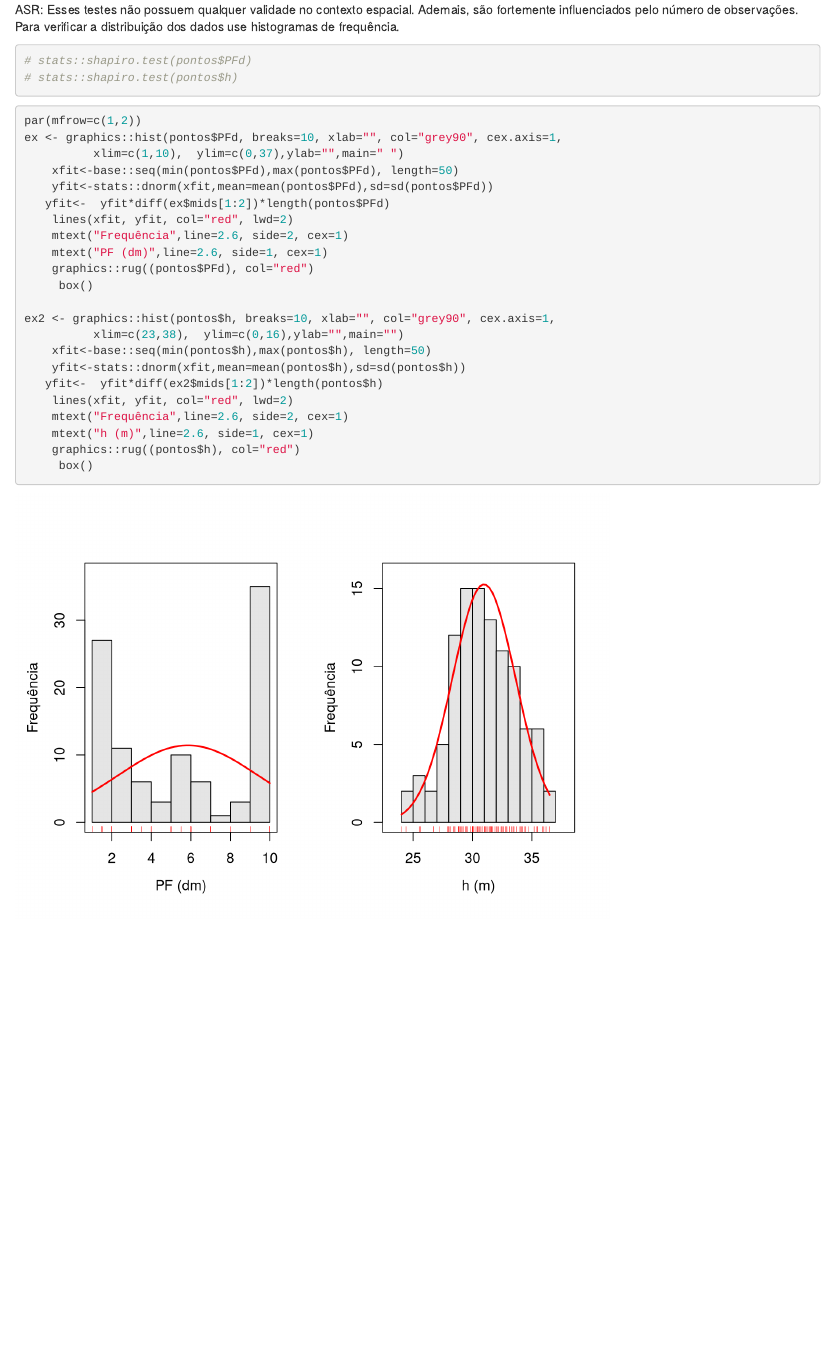
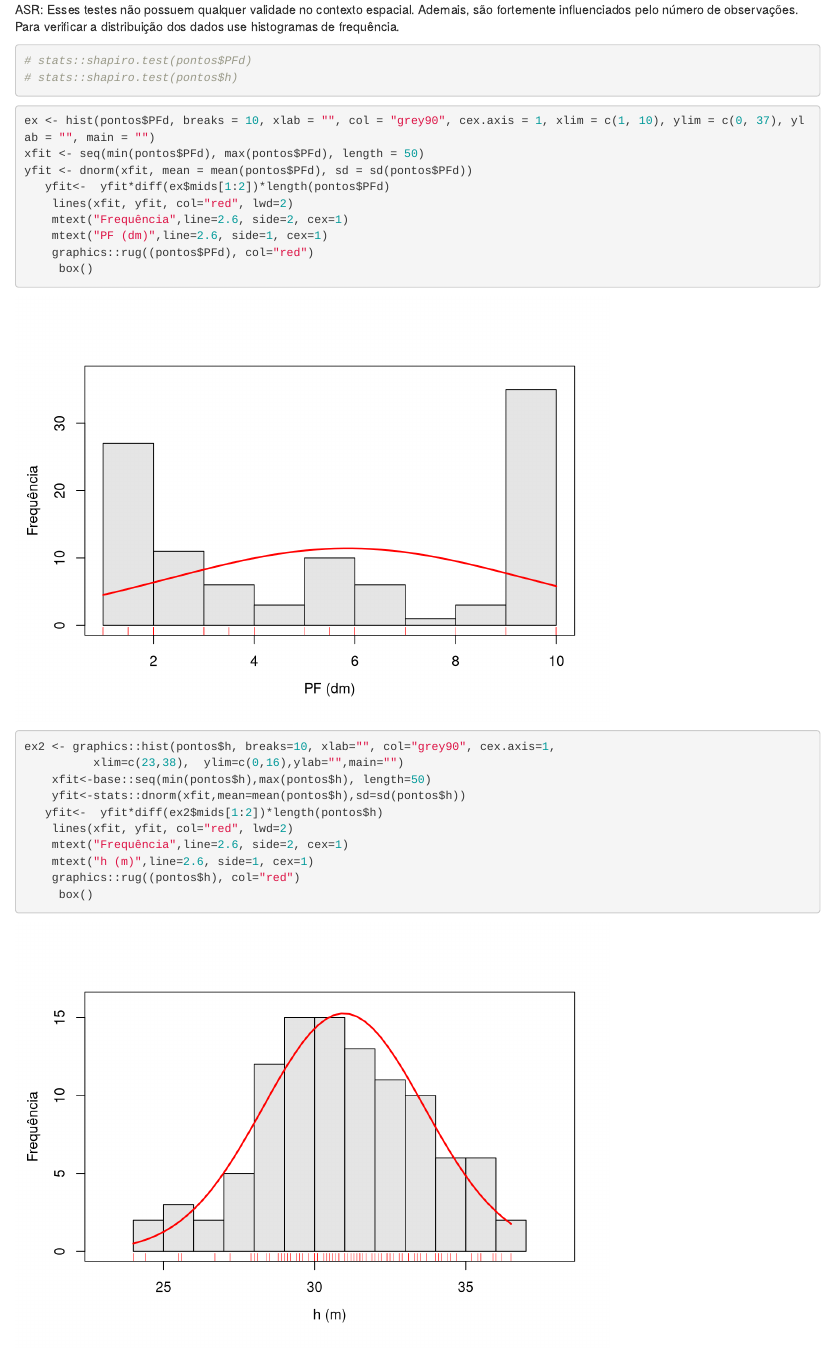
Before and after one commit to HorstTZ/soil-depth, an R Markdown document (code/main.Rmd): the page in a window 1100 px wide, from 1870 px down. Rendered offline with R 4.5, knitr and Pandoc, with nearby package versions; some code elsewhere in the file could not run offline.

Commit message:
Favor organizar o código. Da maneira como está fica péssimo para ler e entender o que está sendo feito.

````diff
--- a/code/main.Rmd
+++ b/code/main.Rmd
@@ -82,18 +82,18 @@ número de observações. Para verificar a distribuição dos dados use histogra
 <!-- h normal -->
 
 ```{r}
-par(mfrow=c(1,2))
-ex <- graphics::hist(pontos$PFd, breaks=10, xlab="", col="grey90", cex.axis=1,
-          xlim=c(1,10),  ylim=c(0,37),ylab="",main=" ")
-    xfit<-base::seq(min(pontos$PFd),max(pontos$PFd), length=50)
-    yfit<-stats::dnorm(xfit,mean=mean(pontos$PFd),sd=sd(pontos$PFd))
+ex <- hist(pontos$PFd, breaks = 10, xlab = "", col = "grey90", cex.axis = 1, xlim = c(1, 10), ylim = c(0, 37), ylab = "", main = "")
+xfit <- seq(min(pontos$PFd), max(pontos$PFd), length = 50)
+yfit <- dnorm(xfit, mean = mean(pontos$PFd), sd = sd(pontos$PFd))
    yfit<-  yfit*diff(ex$mids[1:2])*length(pontos$PFd)
     lines(xfit, yfit, col="red", lwd=2)
     mtext("Frequência",line=2.6, side=2, cex=1)
     mtext("PF (dm)",line=2.6, side=1, cex=1)
     graphics::rug((pontos$PFd), col="red")
      box()
+```
 
+```{r}
 ex2 <- graphics::hist(pontos$h, breaks=10, xlab="", col="grey90", cex.axis=1,
           xlim=c(23,38),  ylim=c(0,16),ylab="",main="")
     xfit<-base::seq(min(pontos$h),max(pontos$h), length=50)
````
